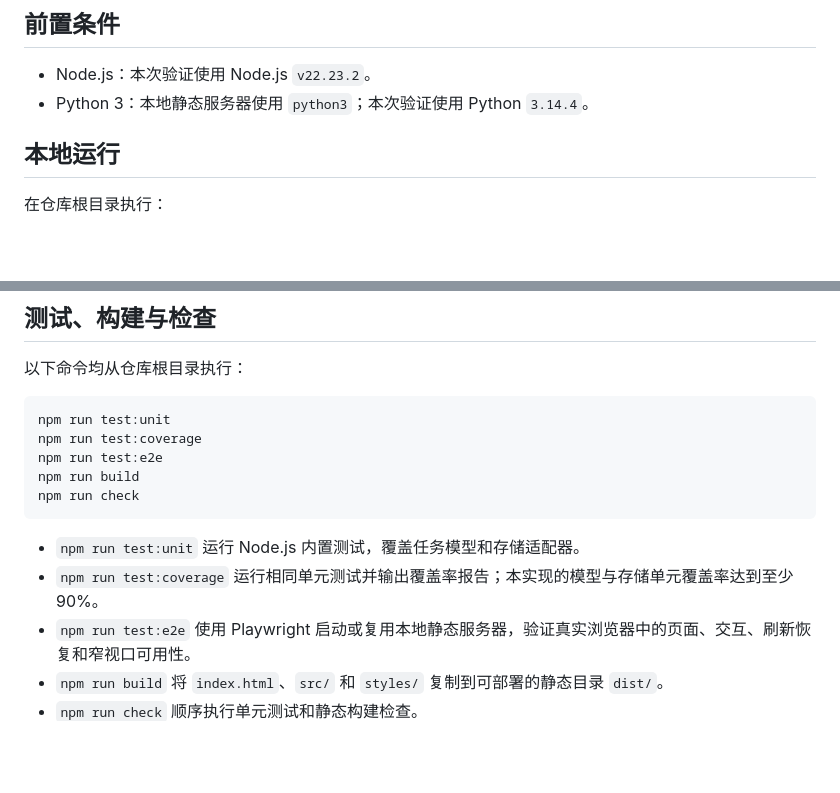
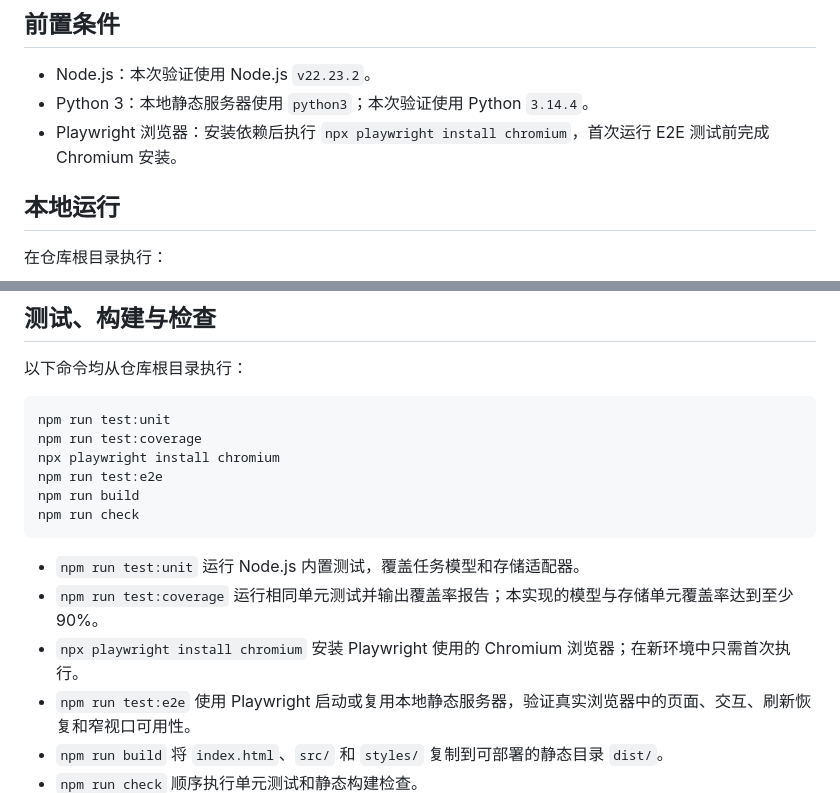
Before and after one commit to pxy0592/todo-web, a Markdown page: README.md, 2 parts joined by grey strips. Rendered like a GitHub page; blank space fills up the shorter version.

Commit message:
docs: document Playwright browser setup

````diff
--- a/README.md
+++ b/README.md
@@ -6,6 +6,7 @@
 
 - Node.js：本次验证使用 Node.js `v22.23.2`。
 - Python 3：本地静态服务器使用 `python3`；本次验证使用 Python `3.14.4`。
+- Playwright 浏览器：安装依赖后执行 `npx playwright install chromium`，首次运行 E2E 测试前完成 Chromium 安装。
 
 ## 本地运行
 
@@ -25,6 +26,7 @@ npm run start
 ```bash
 npm run test:unit
 npm run test:coverage
+npx playwright install chromium
 npm run test:e2e
 npm run build
 npm run check
@@ -32,6 +34,7 @@ npm run check
 
 - `npm run test:unit` 运行 Node.js 内置测试，覆盖任务模型和存储适配器。
 - `npm run test:coverage` 运行相同单元测试并输出覆盖率报告；本实现的模型与存储单元覆盖率达到至少 90%。
+- `npx playwright install chromium` 安装 Playwright 使用的 Chromium 浏览器；在新环境中只需首次执行。
 - `npm run test:e2e` 使用 Playwright 启动或复用本地静态服务器，验证真实浏览器中的页面、交互、刷新恢复和窄视口可用性。
 - `npm run build` 将 `index.html`、`src/` 和 `styles/` 复制到可部署的静态目录 `dist/`。
 - `npm run check` 顺序执行单元测试和静态构建检查。
````
